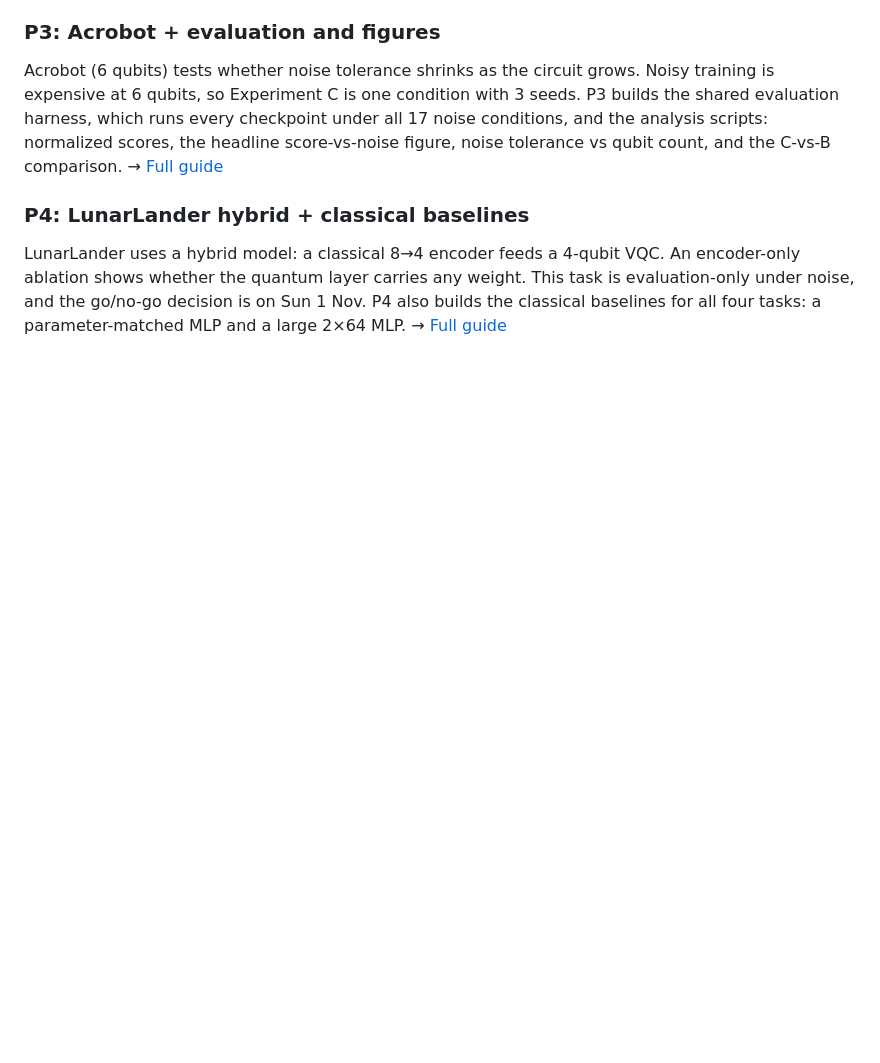
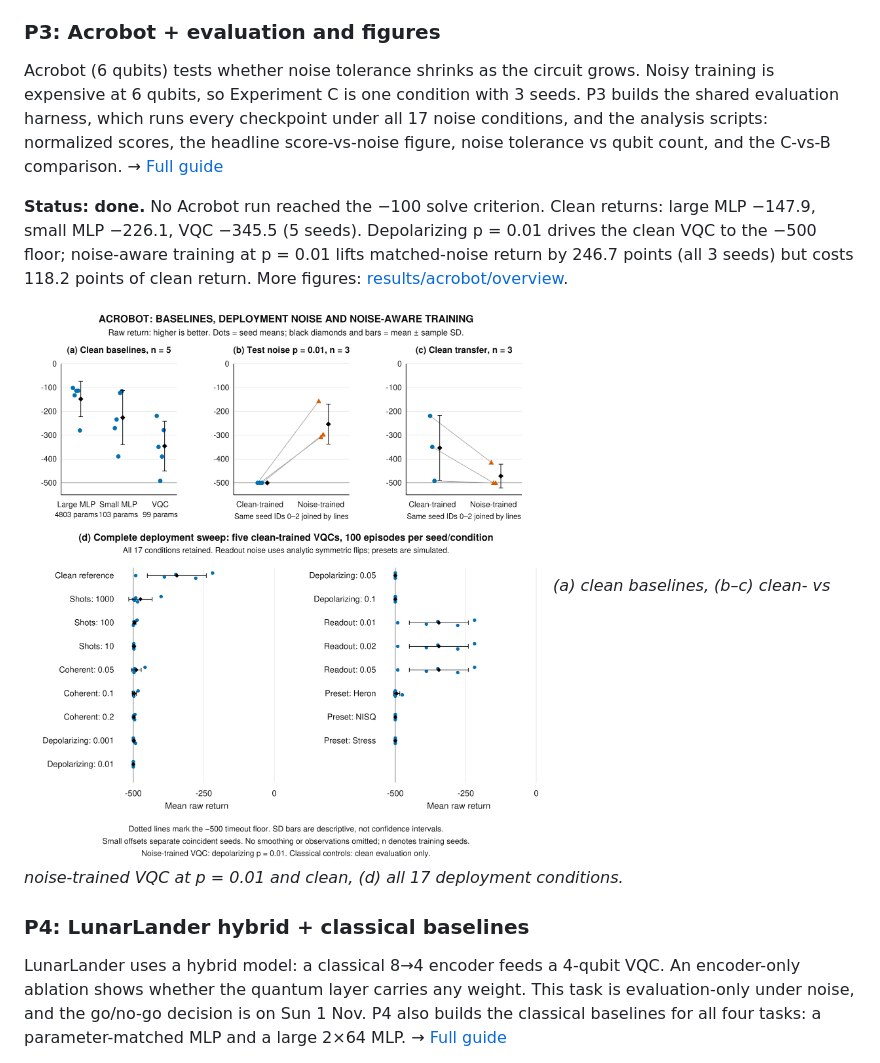
Before and after one commit to Cryogenic2005/SC4055-Project, a Markdown page: README.md, the part around one of its changes. Drawn GitHub-style; pictures changed too: docs/figures/p3_acrobot_results.png (added); blank space fills up the shorter version.

```diff
--- a/README.md
+++ b/README.md
@@ -53,6 +83,14 @@ scripts: normalized scores, the headline score-vs-noise figure, noise tolerance
 and the C-vs-B comparison.
 → [Full guide](docs/members/P3.md)
 
+**Status: done.** No Acrobot run reached the −100 solve criterion. Clean returns: large MLP −147.9,
+small MLP −226.1, VQC −345.5 (5 seeds). Depolarizing p = 0.01 drives the clean VQC to the −500
+floor; noise-aware training at p = 0.01 lifts matched-noise return by 246.7 points (all 3 seeds)
+but costs 118.2 points of clean return. More figures: [results/acrobot/overview](results/acrobot/overview/README.md).
+
+![Acrobot: baselines, deployment noise and noise-aware training](docs/figures/p3_acrobot_results.png)
+*(a) clean baselines, (b–c) clean- vs noise-trained VQC at p = 0.01 and clean, (d) all 17 deployment conditions.*
+
 ### P4: LunarLander hybrid + classical baselines
 LunarLander uses a hybrid model: a classical 8→4 encoder feeds a 4-qubit VQC. An
 encoder-only ablation shows whether the quantum layer carries any weight. This task is
```
Also changed, not shown: other parts of README.md (+45 -4 lines), docs/figures/p2_frozenlake_deployment_sweep.png (added), docs/figures/p2_frozenlake_noise_aware.png (added), docs/figures/p2_frozenlake_training_curves.png (added), docs/figures/p4_lunarlander_noise_sweep.png (added), docs/figures/p4_lunarlander_training_curves.png (added).
